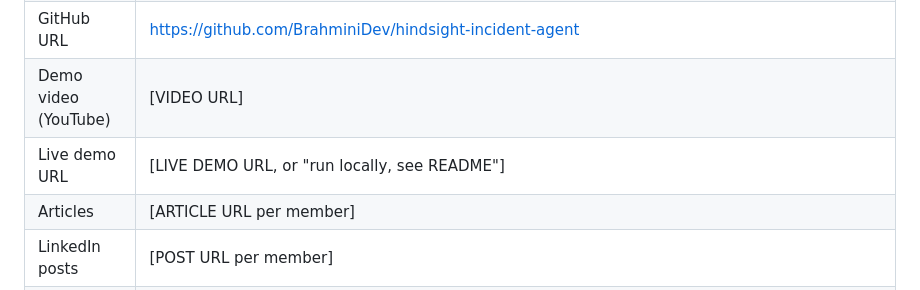
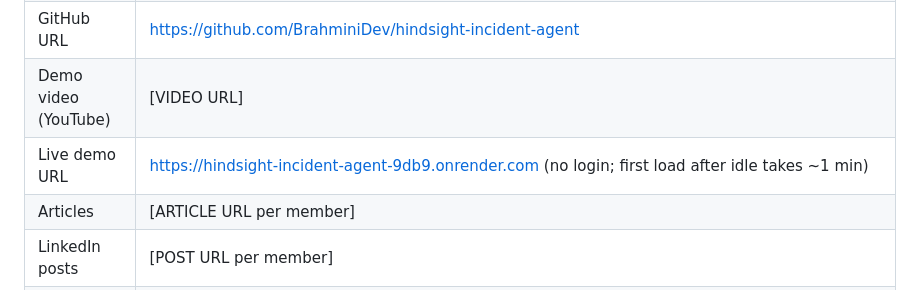
Before and after one commit to BrahminiDev/hindsight-incident-agent, a Markdown page: docs/SUBMISSION.md, the part around the change. Rendered like a GitHub page.

```diff
--- a/docs/SUBMISSION.md
+++ b/docs/SUBMISSION.md
@@ -110,7 +110,7 @@ The official form was not provided, so these are generic answers. **Do not inven
 | One-liner | An incident-response agent that recalls past outages, including the fixes that failed, and learns from every resolved incident using Hindsight memory. |
 | GitHub URL | https://github.com/BrahminiDev/hindsight-incident-agent |
 | Demo video (YouTube) | [VIDEO URL] |
-| Live demo URL | [LIVE DEMO URL, or "run locally, see README"] |
+| Live demo URL | https://hindsight-incident-agent-9db9.onrender.com (no login; first load after idle takes ~1 min) |
 | Articles | [ARTICLE URL per member] |
 | LinkedIn posts | [POST URL per member] |
 | Reddit post | [REDDIT URL] |
```
Also changed, not shown: README.md (+2 -0 lines).
